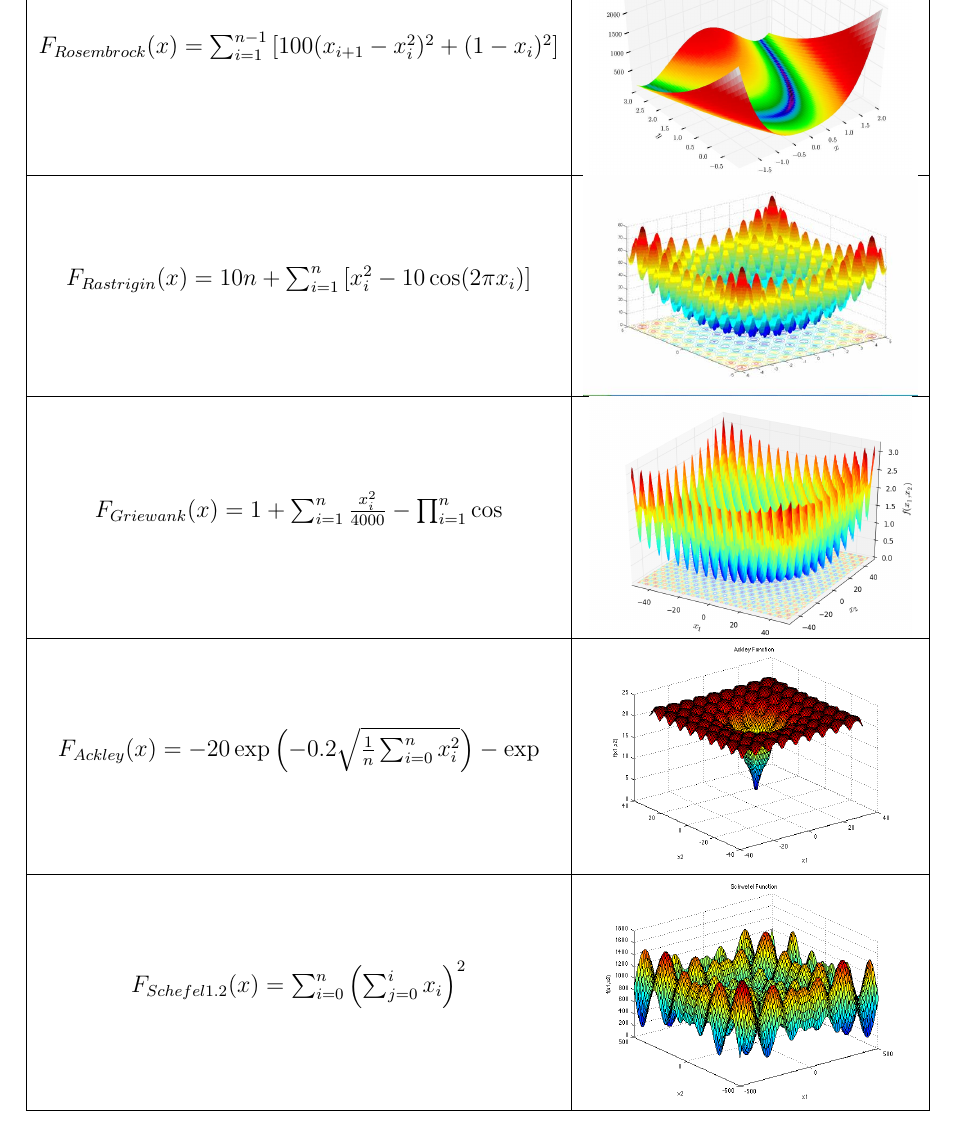
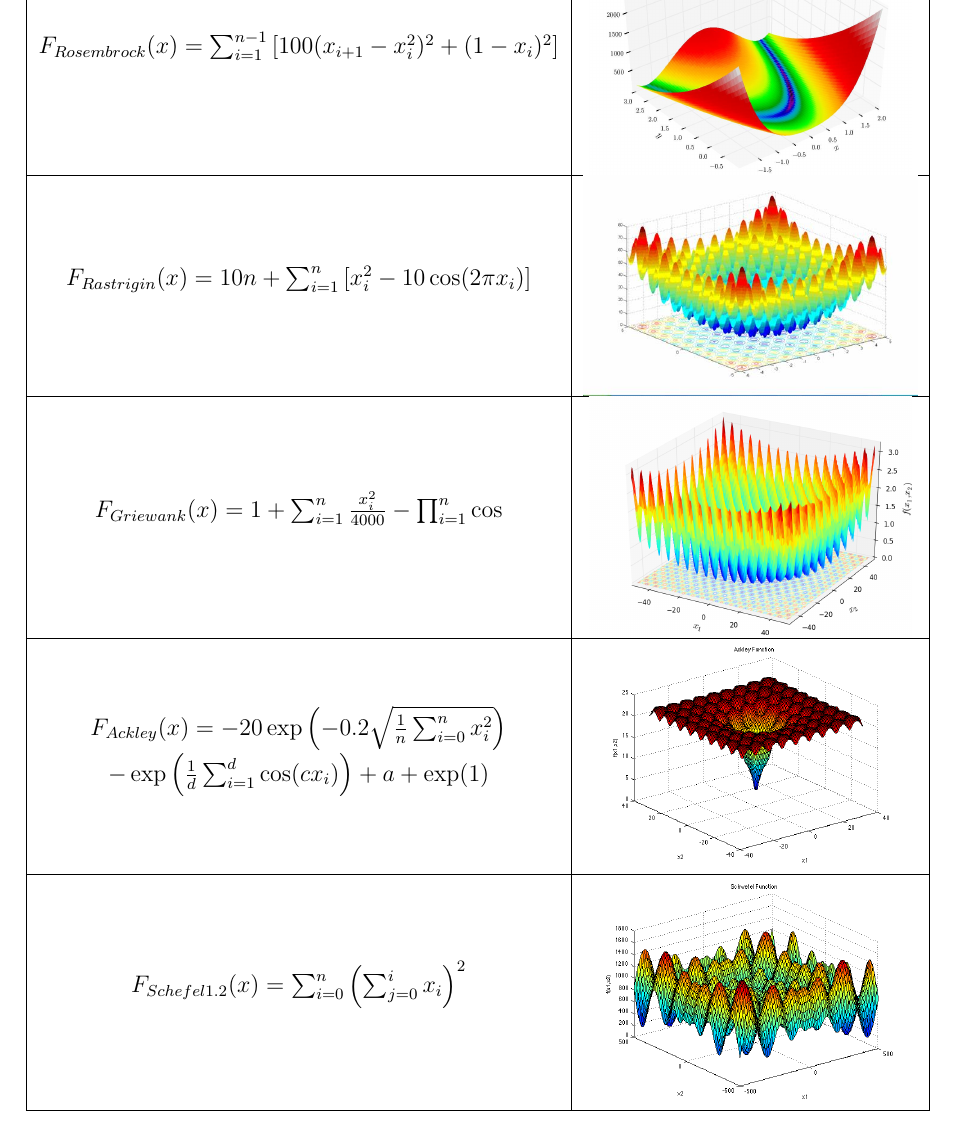
Before and after one commit to vincenccee/tcc_fss, a LaTeX thesis (TCC-Rafael/main.tex, which reads TCC-Rafael/proposta.tex): part of page 46 of 50 before the commit and part of page 46 of 51 after it, cut so that both start at the same text. Compiled offline with XeLaTeX.

Commit message:
fix tha ackley function and update the images

```diff
--- a/TCC-Rafael/proposta.tex
+++ b/TCC-Rafael/proposta.tex
@@ -82,13 +82,15 @@ F_{Schefel 1.2}(x) = \sum_{i=0}^{n} \left(\sum_{j=0}^{i} x_i\right)^2
 \centering
 \caption{Funções \textit{benchmark}}
 \label{my-label}
+\newcommand{\specialcell}[2][c]{%
+	  \begin{tabular}[#1]{@{}c@{}}#2\end{tabular}}
 \begin{tabular}{|c|c|}
 \hline
 Equações & Representação do espaço \\ \hline
 $F_{Rosembrock}(x) = \sum_{i=1}^{n-1} \left[ 100 (x_{i+1} - x_i^2)^2 + (1 - x_i)^2\right]$ & \raisebox{-.5\height}{\includegraphics[scale=0.28]{images/f_rosembrock.jpg}} \\ \hline
 $F_{Rastrigin}(x) = 10 n + \sum_{i=1}^{n} \left[ x_i^2 - 10\cos(2\pi x_i)\right]$ & \raisebox{-.5\height}{\includegraphics[scale=0.4]{images/f_rastrigin.jpg}} \\ \hline
 $F_{Griewank}(x) = 1+ \sum_{i=1}^{n} \frac{x_i^2}{4000} - \prod_{i=1}^{n} \cos$ & \raisebox{-.5\height}{\includegraphics[scale=0.28]{images/f_griewank.png}} \\ \hline
-$F_{Ackley}(x) = -20 \exp \left(-0.2 \sqrt{\frac{1}{n} \sum_{i=0}^{n} x_i^2 }\right) - \exp$ & \raisebox{-.5\height}{\includegraphics[scale=0.28]{images/f_ackley.png}} \\ \hline
+\specialcell{$F_{Ackley}(x) = -20 \exp \left(-0.2 \sqrt{\frac{1}{n} \sum_{i=0}^{n} x_i^2 }\right)$\\$ - \exp \left(\frac{1}{d} \sum_{i=1}^{d} \cos(cx_i) \right) + a + \exp(1)$ }& \raisebox{-.5\height}{\includegraphics[scale=0.28]{images/f_ackley.png}} \\ \hline
 $F_{Schefel 1.2}(x) = \sum_{i=0}^{n} \left(\sum_{j=0}^{i} x_i\right)^2$ & \raisebox{-.5\height}{\includegraphics[scale=0.28]{images/f_schafel.png}} \\ \hline
 \end{tabular}
 \end{table}
```
Also changed, not shown: TCC-Rafael/images/d_ackley.eps (added), TCC-Rafael/images/d_griew.eps (added), TCC-Rafael/images/d_rast.eps (added), TCC-Rafael/images/d_rosem.eps (added), TCC-Rafael/images/d_schaf.eps (added), TCC-Rafael/images/p_ackley.eps (added), TCC-Rafael/images/p_griew.eps (added), TCC-Rafael/images/p_rast.eps (added), TCC-Rafael/images/p_rosem.eps (added), TCC-Rafael/images/p_schaf.eps (added), TCC-Rafael/images/table_results.png (added).
